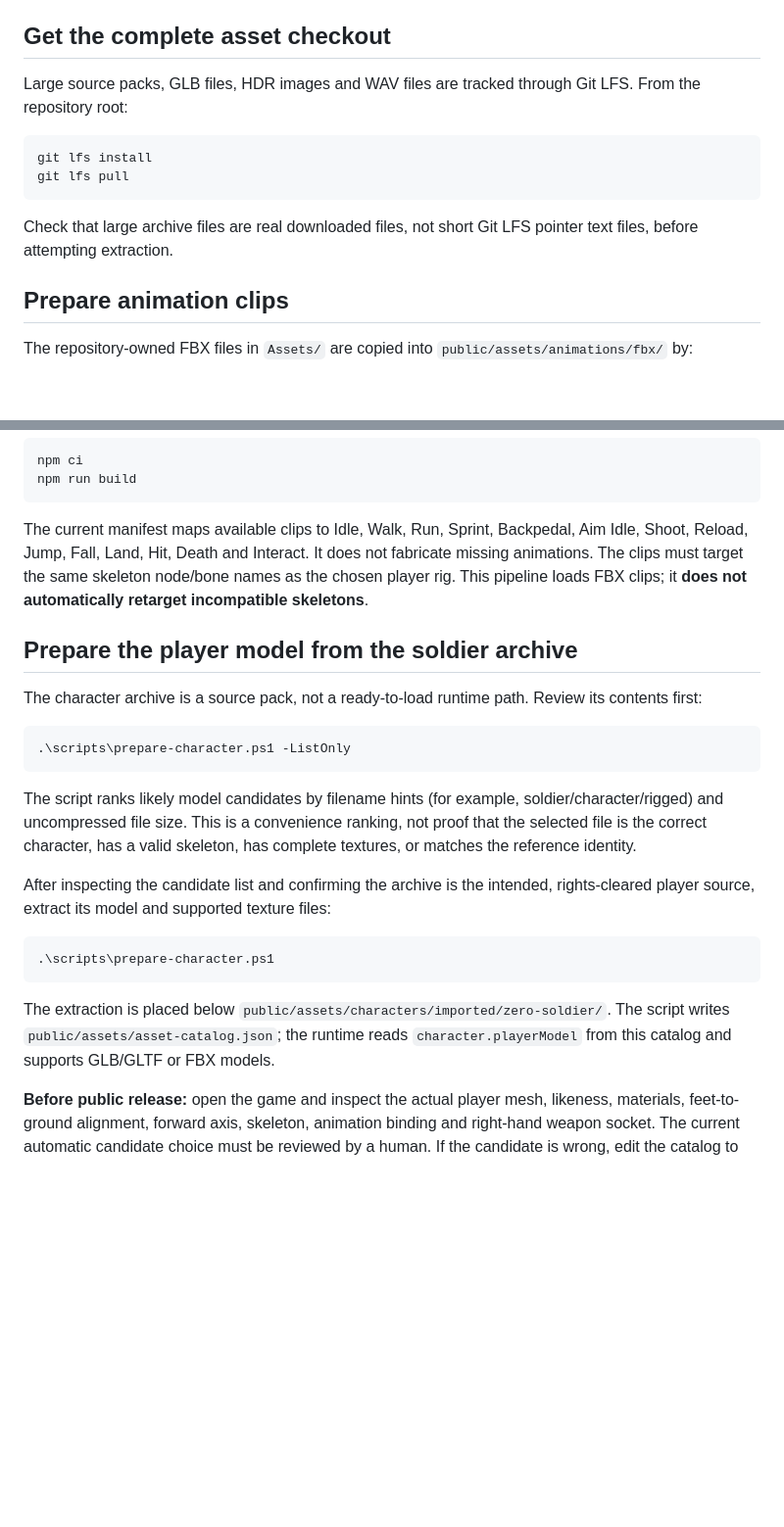
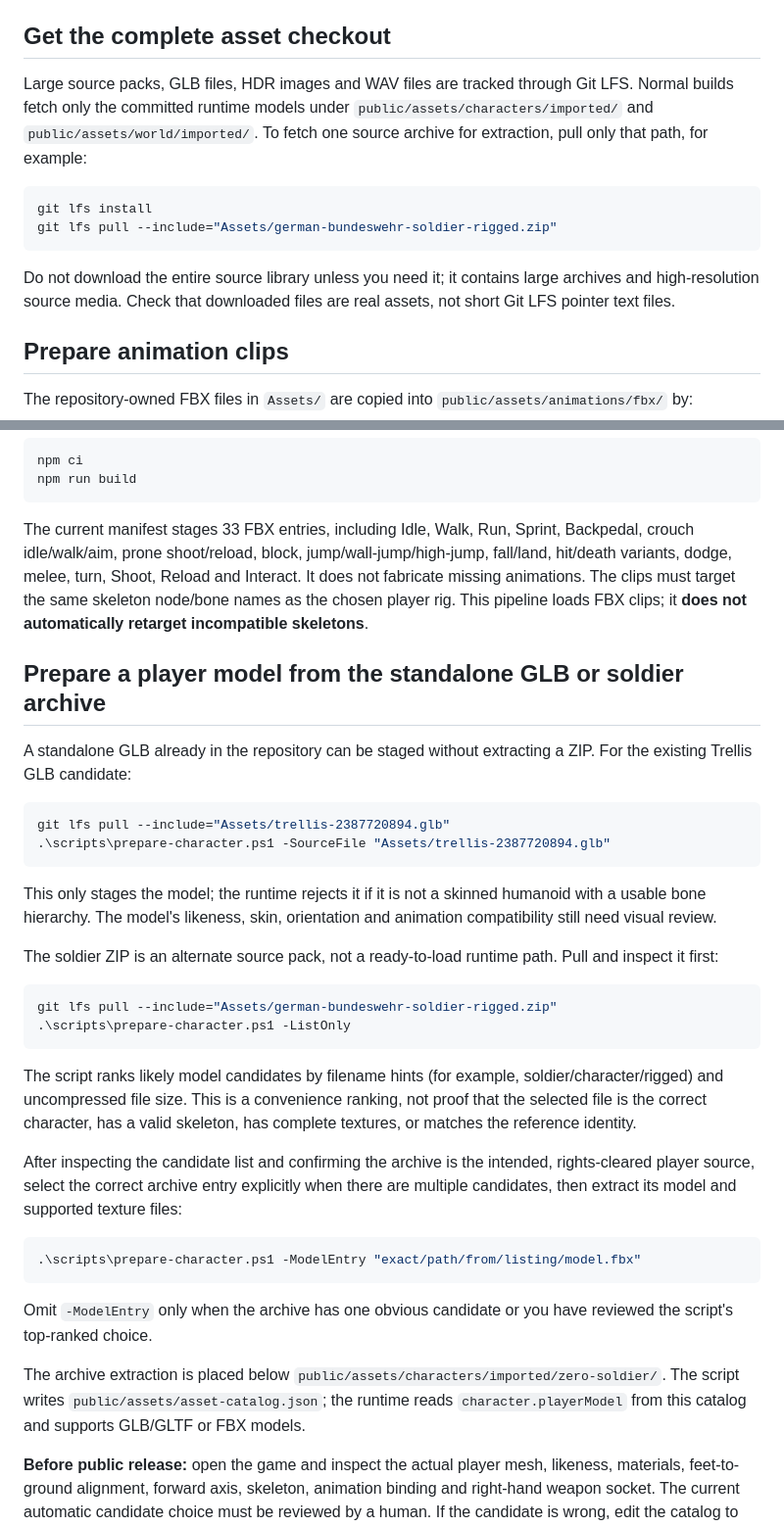
Before and after one commit to musombi123/MindSphere, a Markdown page: docs/ASSET_PIPELINE.md, 2 parts joined by grey strips. Shown at 98% size. Drawn GitHub-style; blank space fills up the shorter version.

Commit message:
Document selective LFS pulls and full FBX clip staging

````diff
--- a/docs/ASSET_PIPELINE.md
+++ b/docs/ASSET_PIPELINE.md
@@ -8,14 +8,14 @@ The active runtime entry point is `index.html`. Main gameplay code is currently
 
 ## Get the complete asset checkout
 
-Large source packs, GLB files, HDR images and WAV files are tracked through Git LFS. From the repository root:
+Large source packs, GLB files, HDR images and WAV files are tracked through Git LFS. Normal builds fetch only the committed runtime models under `public/assets/characters/imported/` and `public/assets/world/imported/`. To fetch one source archive for extraction, pull only that path, for example:
 
 ```powershell
 git lfs install
-git lfs pull
+git lfs pull --include="Assets/german-bundeswehr-soldier-rigged.zip"
 ```
 
-Check that large archive files are real downloaded files, not short Git LFS pointer text files, before attempting extraction.
+Do not download the entire source library unless you need it; it contains large archives and high-resolution source media. Check that downloaded files are real assets, not short Git LFS pointer text files.
 
 ## Prepare animation clips
 
@@ -32,25 +32,37 @@ npm ci
 npm run build
 ```
 
-The current manifest maps available clips to Idle, Walk, Run, Sprint, Backpedal, Aim Idle, Shoot, Reload, Jump, Fall, Land, Hit, Death and Interact. It does not fabricate missing animations. The clips must target the same skeleton node/bone names as the chosen player rig. This pipeline loads FBX clips; it **does not automatically retarget incompatible skeletons**.
+The current manifest stages 33 FBX entries, including Idle, Walk, Run, Sprint, Backpedal, crouch idle/walk/aim, prone shoot/reload, block, jump/wall-jump/high-jump, fall/land, hit/death variants, dodge, melee, turn, Shoot, Reload and Interact. It does not fabricate missing animations. The clips must target the same skeleton node/bone names as the chosen player rig. This pipeline loads FBX clips; it **does not automatically retarget incompatible skeletons**.
 
-## Prepare the player model from the soldier archive
+## Prepare a player model from the standalone GLB or soldier archive
 
-The character archive is a source pack, not a ready-to-load runtime path. Review its contents first:
+A standalone GLB already in the repository can be staged without extracting a ZIP. For the existing Trellis GLB candidate:
 
 ```powershell
+git lfs pull --include="Assets/trellis-2387720894.glb"
+.\scripts\prepare-character.ps1 -SourceFile "Assets/trellis-2387720894.glb"
+```
+
+This only stages the model; the runtime rejects it if it is not a skinned humanoid with a usable bone hierarchy. The model's likeness, skin, orientation and animation compatibility still need visual review.
+
+The soldier ZIP is an alternate source pack, not a ready-to-load runtime path. Pull and inspect it first:
+
+```powershell
+git lfs pull --include="Assets/german-bundeswehr-soldier-rigged.zip"
 .\scripts\prepare-character.ps1 -ListOnly
 ```
 
 The script ranks likely model candidates by filename hints (for example, soldier/character/rigged) and uncompressed file size. This is a convenience ranking, not proof that the selected file is the correct character, has a valid skeleton, has complete textures, or matches the reference identity.
 
-After inspecting the candidate list and confirming the archive is the intended, rights-cleared player source, extract its model and supported texture files:
+After inspecting the candidate list and confirming the archive is the intended, rights-cleared player source, select the correct archive entry explicitly when there are multiple candidates, then extract its model and supported texture files:
 
 ```powershell
-.\scripts\prepare-character.ps1
+.\scripts\prepare-character.ps1 -ModelEntry "exact/path/from/listing/model.fbx"
 ```
 
-The extraction is placed below `public/assets/characters/imported/zero-soldier/`. The script writes `public/assets/asset-catalog.json`; the runtime reads `character.playerModel` from this catalog and supports GLB/GLTF or FBX models.
+Omit `-ModelEntry` only when the archive has one obvious candidate or you have reviewed the script's top-ranked choice.
+
+The archive extraction is placed below `public/assets/characters/imported/zero-soldier/`. The script writes `public/assets/asset-catalog.json`; the runtime reads `character.playerModel` from this catalog and supports GLB/GLTF or FBX models.
 
 **Before public release:** open the game and inspect the actual player mesh, likeness, materials, feet-to-ground alignment, forward axis, skeleton, animation binding and right-hand weapon socket. The current automatic candidate choice must be reviewed by a human. If the candidate is wrong, edit the catalog to point to the verified model. Do not claim the intended character likeness is complete based solely on extraction.
 
````
